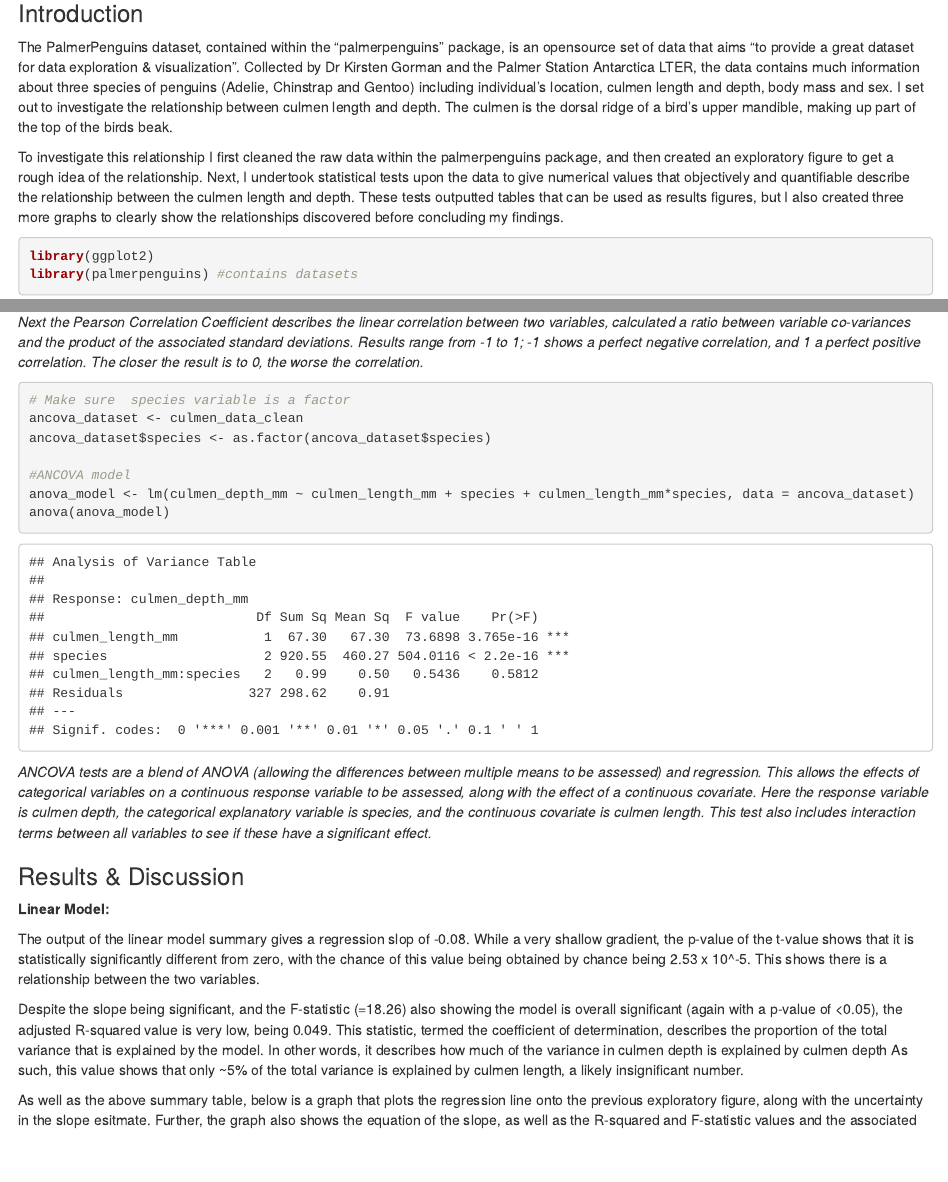
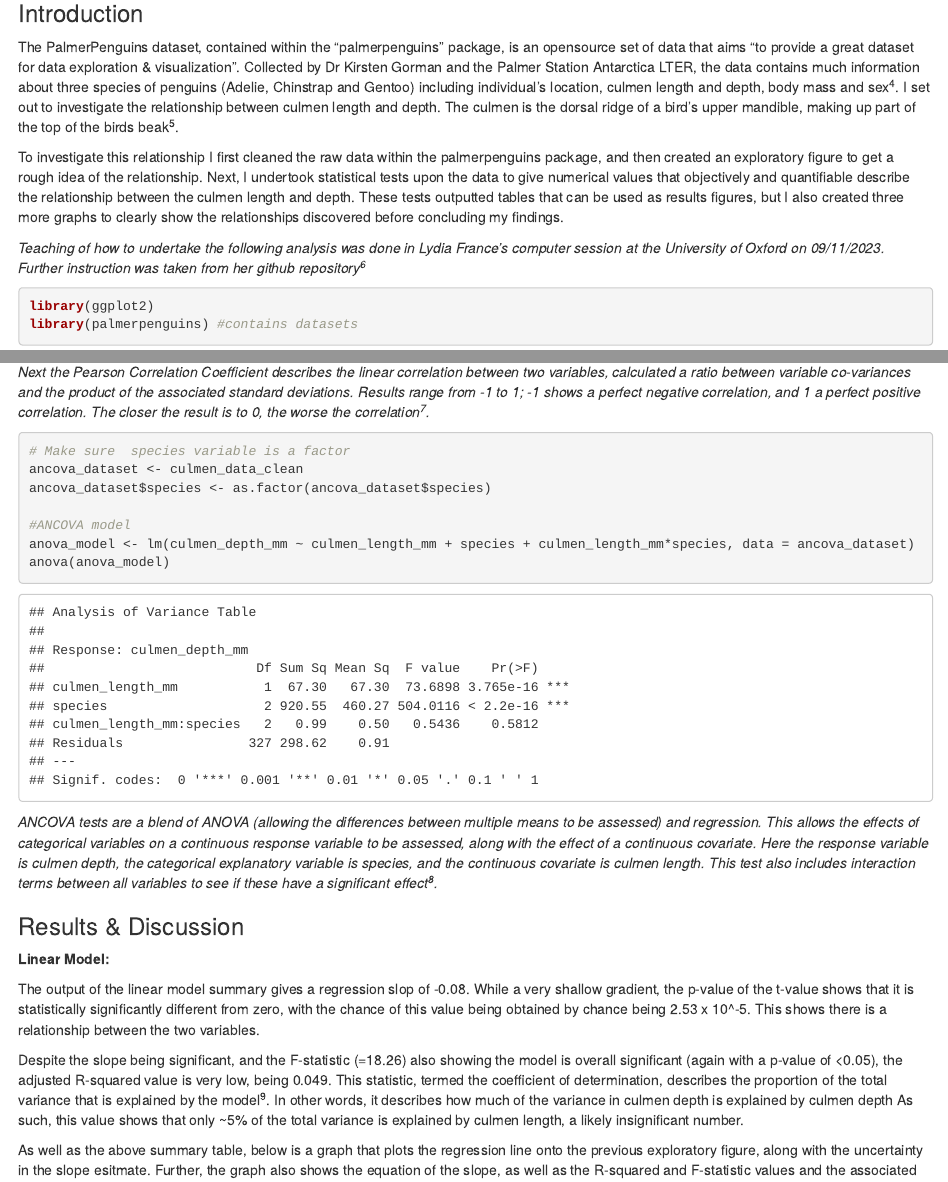
Before and after one commit to OxBiologist/reproducible-figures, an R Markdown document (assignment_q2_script.Rmd): the page in a window 1100 px wide, from 970 px down, and a second part further down, joined at a grey line. Rendered offline with R 4.5, knitr and Pandoc, with nearby package versions; some code elsewhere in the file could not run offline; column names are cleaned by a stand-in for the janitor package.

Commit message:
Update assignment_q2_script.Rmd

````diff
--- a/assignment_q2_script.Rmd
+++ b/assignment_q2_script.Rmd
@@ -66,9 +66,11 @@ library(tinytex)
 
 ### Introduction
 
-The PalmerPenguins dataset, contained within the "palmerpenguins" package, is an opensource set of data that aims "to provide a great dataset for data exploration & visualization". Collected by Dr Kirsten Gorman and the Palmer Station Antarctica LTER, the data contains much information about three species of penguins (Adelie, Chinstrap and Gentoo) including individual's location, culmen length and depth, body mass and sex. I set out to investigate the relationship between culmen length and depth. The culmen is the dorsal ridge of a bird's upper mandible, making up part of the top of the birds beak.
+The PalmerPenguins dataset, contained within the "palmerpenguins" package, is an opensource set of data that aims "to provide a great dataset for data exploration & visualization". Collected by Dr Kirsten Gorman and the Palmer Station Antarctica LTER, the data contains much information about three species of penguins (Adelie, Chinstrap and Gentoo) including individual's location, culmen length and depth, body mass and sex^4^. I set out to investigate the relationship between culmen length and depth. The culmen is the dorsal ridge of a bird's upper mandible, making up part of the top of the birds beak^5^.
 
 To investigate this relationship I first cleaned the raw data within the palmerpenguins package, and then created an exploratory figure to get a rough idea of the relationship. Next, I undertook statistical tests upon the data to give numerical values that objectively and quantifiable describe the relationship between the culmen length and depth. These tests outputted tables that can be used as results figures, but I also created three more graphs to clearly show the relationships discovered before concluding my findings.
+
+*Teaching of how to undertake the following analysis was done in Lydia France's computer session at the University of Oxford on 09/11/2023. Further instruction was taken from her github repository^6^*
 
 ```{r loading packages, echo=TRUE, messages = FALSE}
 library(ggplot2)
@@ -161,7 +163,7 @@ cor_test_result <- cor.test(culmen_data_clean$culmen_length_mm, culmen_data_clea
 print(cor_test_result)
 ```
 
-*Next the Pearson Correlation Coefficient describes the linear correlation between two variables, calculated a ratio between variable co-variances and the product of the associated standard deviations. Results range from -1 to 1; -1 shows a perfect negative correlation, and 1 a perfect positive correlation. The closer the result is to 0, the worse the correlation.*
+*Next the Pearson Correlation Coefficient describes the linear correlation between two variables, calculated a ratio between variable co-variances and the product of the associated standard deviations. Results range from -1 to 1; -1 shows a perfect negative correlation, and 1 a perfect positive correlation. The closer the result is to 0, the worse the correlation^7^.*
 
 ```{r ANCOVA test}
 # Make sure  species variable is a factor
@@ -173,7 +175,7 @@ anova_model <- lm(culmen_depth_mm ~ culmen_length_mm + species + culmen_length_m
 anova(anova_model)
 ```
 
-*ANCOVA tests are a blend of ANOVA (allowing the differences between multiple means to be assessed) and regression. This allows the effects of categorical variables on a continuous response variable to be assessed, along with the effect of a continuous covariate. Here the response variable is culmen depth, the categorical explanatory variable is species, and the continuous covariate is culmen length. This test also includes interaction terms between all variables to see if these have a significant effect.*
+*ANCOVA tests are a blend of ANOVA (allowing the differences between multiple means to be assessed) and regression. This allows the effects of categorical variables on a continuous response variable to be assessed, along with the effect of a continuous covariate. Here the response variable is culmen depth, the categorical explanatory variable is species, and the continuous covariate is culmen length. This test also includes interaction terms between all variables to see if these have a significant effect^8^.*
 
 ### Results & Discussion
 
@@ -181,7 +183,7 @@ anova(anova_model)
 
 The output of the linear model summary gives a regression slop of -0.08. While a very shallow gradient, the p-value of the t-value shows that it is statistically significantly different from zero, with the chance of this value being obtained by chance being 2.53 x 10\^-5. This shows there is a relationship between the two variables.
 
-Despite the slope being significant, and the F-statistic (=18.26) also showing the model is overall significant (again with a p-value of \<0.05), the adjusted R-squared value is very low, being 0.049. This statistic, termed the coefficient of determination, describes the proportion of the total variance that is explained by the model. In other words, it describes how much of the variance in culmen depth is explained by culmen depth As such, this value shows that only \~5% of the total variance is explained by culmen length, a likely insignificant number.
+Despite the slope being significant, and the F-statistic (=18.26) also showing the model is overall significant (again with a p-value of \<0.05), the adjusted R-squared value is very low, being 0.049. This statistic, termed the coefficient of determination, describes the proportion of the total variance that is explained by the model^9^. In other words, it describes how much of the variance in culmen depth is explained by culmen depth As such, this value shows that only \~5% of the total variance is explained by culmen length, a likely insignificant number.
 
 As well as the above summary table, below is a graph that plots the regression line onto the previous exploratory figure, along with the uncertainty in the slope esitmate. Further, the graph also shows the equation of the slope, as well as the R-squared and F-statistic values and the associated P-value.
 
````
